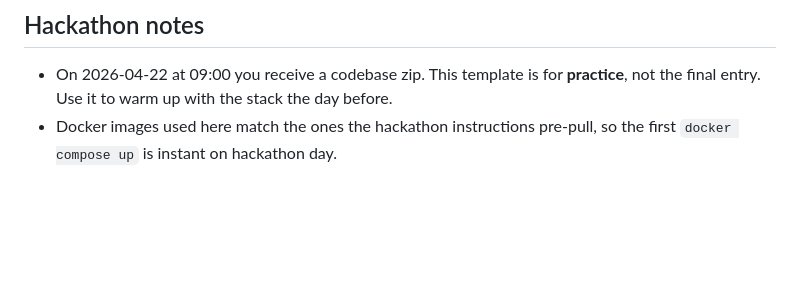
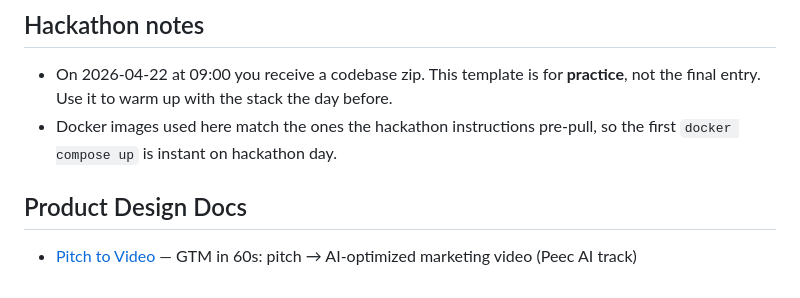
Before and after one commit to weijt606/berlin-hack-2026, a Markdown page: README.md, the part around the change. Rendered like a GitHub page; blank space fills up the shorter version.

```diff
--- a/README.md
+++ b/README.md
@@ -123,3 +123,7 @@ in `infrastructure/llm/llm.module.ts` — application code doesn't change.
   not the final entry. Use it to warm up with the stack the day before.
 - Docker images used here match the ones the hackathon instructions pre-pull, so the
   first `docker compose up` is instant on hackathon day.
+
+## Product Design Docs
+
+- [Pitch to Video](docs/pitch-to-video.md) — GTM in 60s: pitch → AI-optimized marketing video (Peec AI track)
```
Also changed, not shown: docs/pitch-to-video.md (added, +383 -0 lines), docs/pitch-to-video.zh.md (added, +272 -0 lines).
